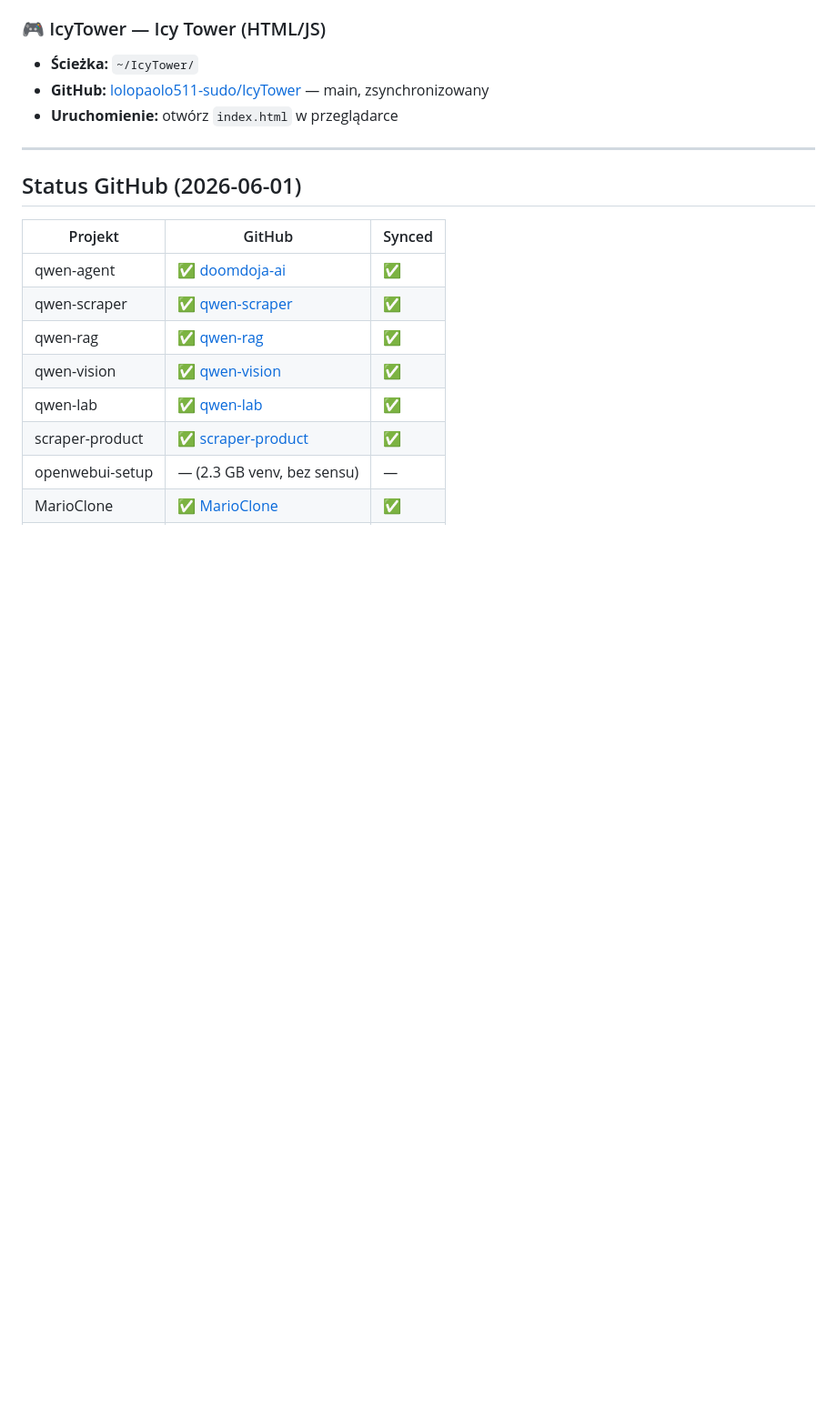
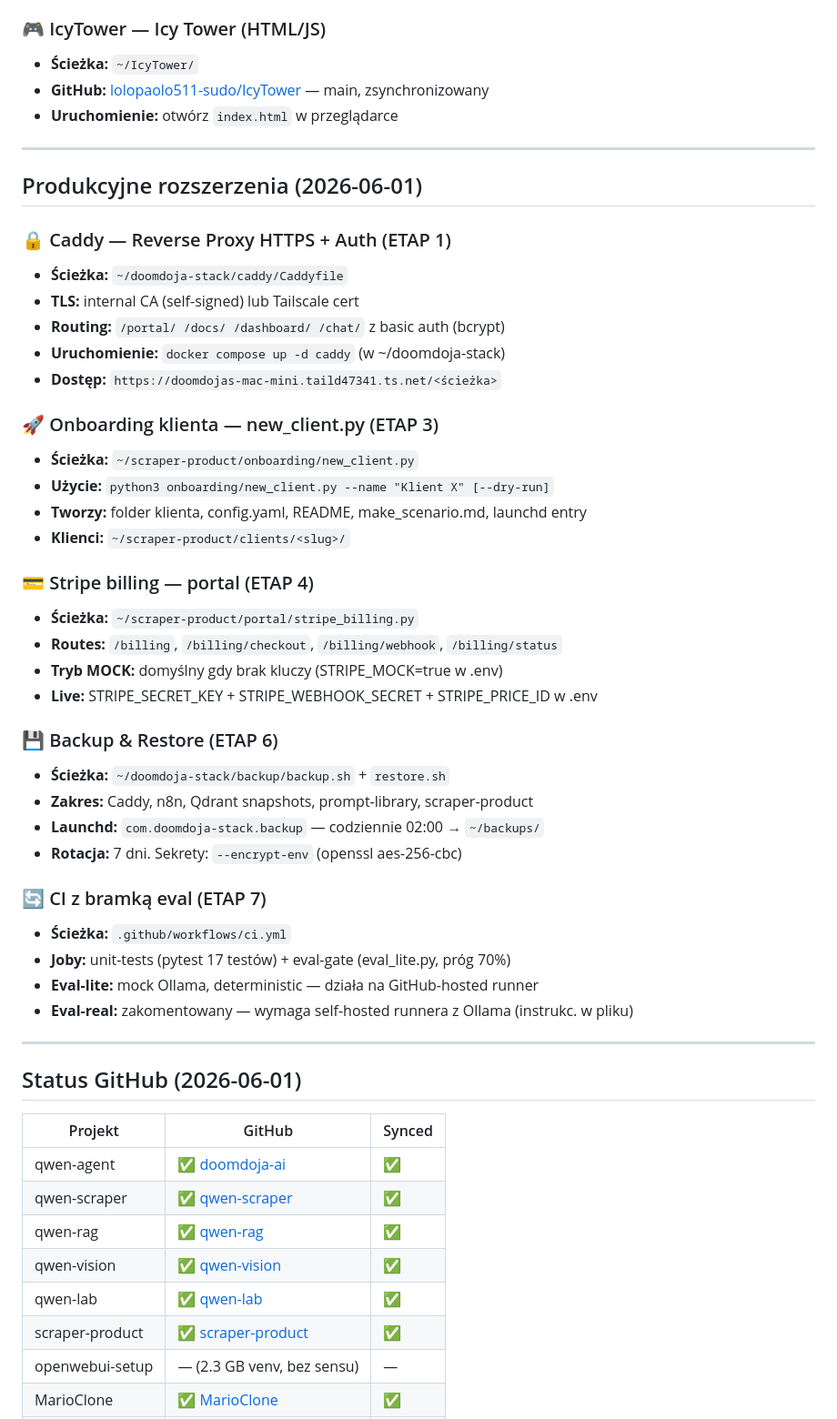
Before and after one commit to lolopaolo511-sudo/doomdoja-ai, a Markdown page: INDEX.md, the part around the change. Shown at 91% size. Drawn GitHub-style; blank space fills up the shorter version.

Commit message:
docs: aktualizuj INDEX — 5 etapów produkcyjnych (Caddy, onboarding, Stripe, backup, CI)
Co-Authored-By: Claude Sonnet 4.6 <noreply@anthropic.com>

```diff
--- a/INDEX.md
+++ b/INDEX.md
@@ -97,6 +97,41 @@
 
 ---
 
+## Produkcyjne rozszerzenia (2026-06-01)
+
+### 🔒 Caddy — Reverse Proxy HTTPS + Auth (ETAP 1)
+- **Ścieżka:** `~/doomdoja-stack/caddy/Caddyfile`
+- **TLS:** internal CA (self-signed) lub Tailscale cert
+- **Routing:** `/portal/ /docs/ /dashboard/ /chat/` z basic auth (bcrypt)
+- **Uruchomienie:** `docker compose up -d caddy` (w ~/doomdoja-stack)
+- **Dostęp:** `https://doomdojas-mac-mini.taild47341.ts.net/<ścieżka>`
+
+### 🚀 Onboarding klienta — new_client.py (ETAP 3)
+- **Ścieżka:** `~/scraper-product/onboarding/new_client.py`
+- **Użycie:** `python3 onboarding/new_client.py --name "Klient X" [--dry-run]`
+- **Tworzy:** folder klienta, config.yaml, README, make_scenario.md, launchd entry
+- **Klienci:** `~/scraper-product/clients/<slug>/`
+
+### 💳 Stripe billing — portal (ETAP 4)
+- **Ścieżka:** `~/scraper-product/portal/stripe_billing.py`
+- **Routes:** `/billing`, `/billing/checkout`, `/billing/webhook`, `/billing/status`
+- **Tryb MOCK:** domyślny gdy brak kluczy (STRIPE_MOCK=true w .env)
+- **Live:** STRIPE_SECRET_KEY + STRIPE_WEBHOOK_SECRET + STRIPE_PRICE_ID w .env
+
+### 💾 Backup & Restore (ETAP 6)
+- **Ścieżka:** `~/doomdoja-stack/backup/backup.sh` + `restore.sh`
+- **Zakres:** Caddy, n8n, Qdrant snapshots, prompt-library, scraper-product
+- **Launchd:** `com.doomdoja-stack.backup` — codziennie 02:00 → `~/backups/`
+- **Rotacja:** 7 dni. Sekrety: `--encrypt-env` (openssl aes-256-cbc)
+
+### 🔄 CI z bramką eval (ETAP 7)
+- **Ścieżka:** `.github/workflows/ci.yml`
+- **Joby:** unit-tests (pytest 17 testów) + eval-gate (eval_lite.py, próg 70%)
+- **Eval-lite:** mock Ollama, deterministic — działa na GitHub-hosted runner
+- **Eval-real:** zakomentowany — wymaga self-hosted runnera z Ollama (instrukc. w pliku)
+
+---
+
 ## Status GitHub (2026-06-01)
 
 | Projekt | GitHub | Synced |
```
